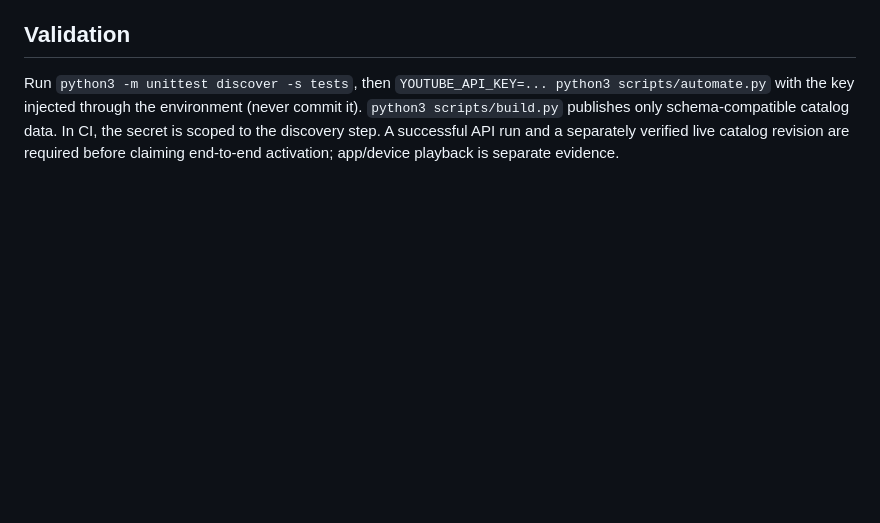
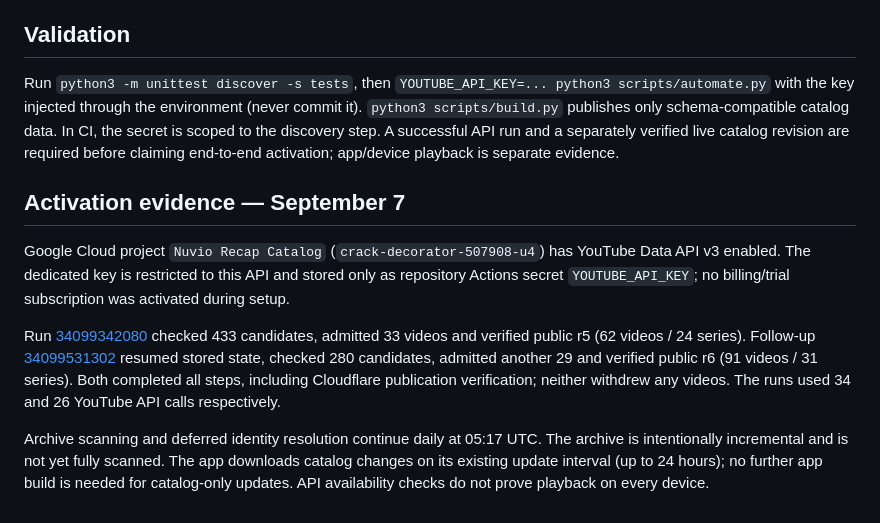
Before and after one commit to nobnobz/nuvio-recap-catalog, a Markdown page: AUTOMATION.md, the part around the change. GitHub-like rendering; blank space fills up the shorter version.

```diff
--- a/AUTOMATION.md
+++ b/AUTOMATION.md
@@ -25,3 +25,11 @@ The standalone Recaps tab uses all matching catalog coverage, newest ending seas
 ## Validation
 
 Run `python3 -m unittest discover -s tests`, then `YOUTUBE_API_KEY=... python3 scripts/automate.py` with the key injected through the environment (never commit it). `python3 scripts/build.py` publishes only schema-compatible catalog data. In CI, the secret is scoped to the discovery step. A successful API run and a separately verified live catalog revision are required before claiming end-to-end activation; app/device playback is separate evidence.
+
+## Activation evidence — September 7
+
+Google Cloud project `Nuvio Recap Catalog` (`crack-decorator-507908-u4`) has YouTube Data API v3 enabled. The dedicated key is restricted to this API and stored only as repository Actions secret `YOUTUBE_API_KEY`; no billing/trial subscription was activated during setup.
+
+Run [34099342080](https://github.com/nobnobz/nuvio-recap-catalog/actions/runs/34099342080) checked 433 candidates, admitted 33 videos and verified public r5 (62 videos / 24 series). Follow-up [34099531302](https://github.com/nobnobz/nuvio-recap-catalog/actions/runs/34099531302) resumed stored state, checked 280 candidates, admitted another 29 and verified public r6 (91 videos / 31 series). Both completed all steps, including Cloudflare publication verification; neither withdrew any videos. The runs used 34 and 26 YouTube API calls respectively.
+
+Archive scanning and deferred identity resolution continue daily at 05:17 UTC. The archive is intentionally incremental and is not yet fully scanned. The app downloads catalog changes on its existing update interval (up to 24 hours); no further app build is needed for catalog-only updates. API availability checks do not prove playback on every device.
```
Also changed, not shown: README.md (+1 -1 lines).
